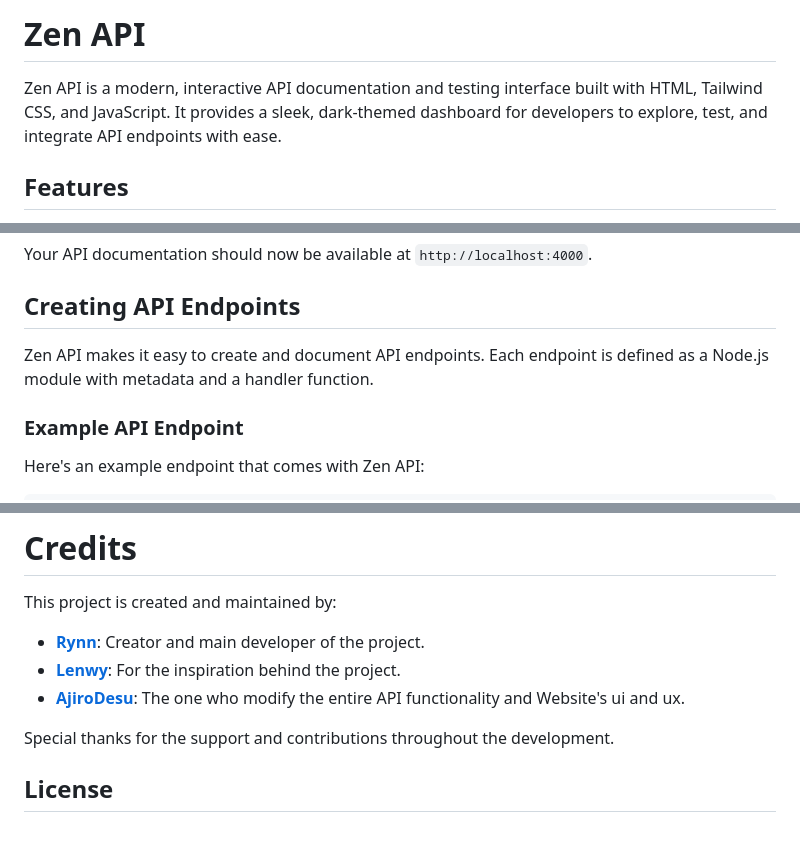
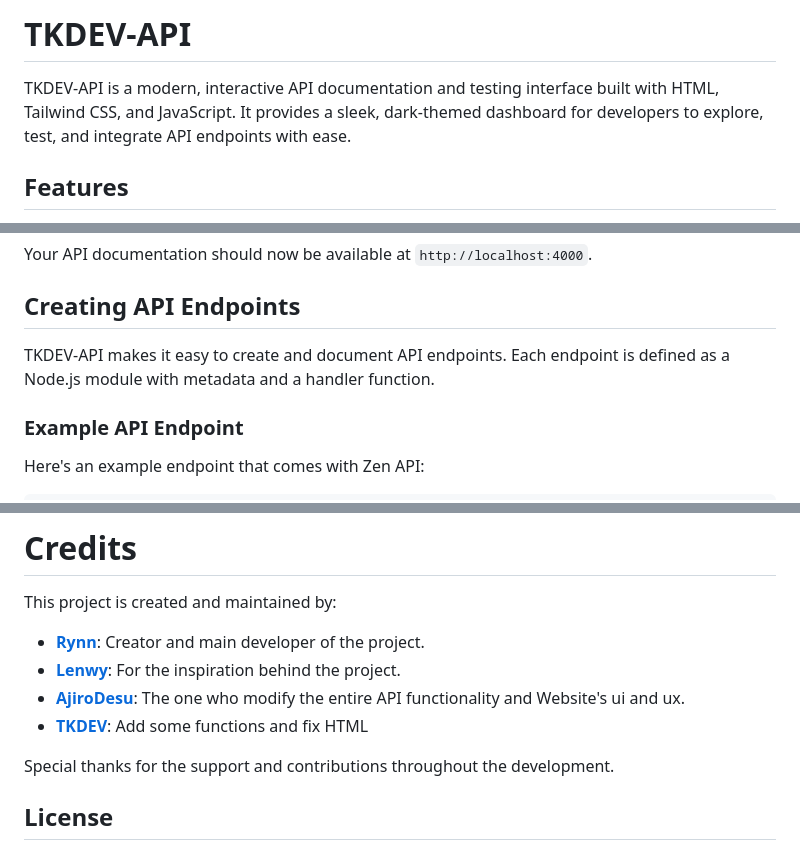
Before and after one commit to tkhanh-dev/REST-API-TKDEV, a Markdown page: README.md, 3 parts joined by grey strips. Drawn GitHub-style.

```diff
--- a/README.md
+++ b/README.md
@@ -1,6 +1,6 @@
-# Zen API
+# TKDEV-API
 
-Zen API is a modern, interactive API documentation and testing interface built with HTML, Tailwind CSS, and JavaScript. It provides a sleek, dark-themed dashboard for developers to explore, test, and integrate API endpoints with ease.
+TKDEV-API is a modern, interactive API documentation and testing interface built with HTML, Tailwind CSS, and JavaScript. It provides a sleek, dark-themed dashboard for developers to explore, test, and integrate API endpoints with ease.
 
 ## Features
 
@@ -56,7 +56,7 @@ Your API documentation should now be available at `http://localhost:4000`.
 
 ## Creating API Endpoints
 
-Zen API makes it easy to create and document API endpoints. Each endpoint is defined as a Node.js module with metadata and a handler function.
+TKDEV-API makes it easy to create and document API endpoints. Each endpoint is defined as a Node.js module with metadata and a handler function.
 
 ### Example API Endpoint
 
@@ -278,6 +278,7 @@ This project is created and maintained by:
 - **[Rynn](https://github.com/rynxzyy)**: Creator and main developer of the project.
 - **[Lenwy](https://github.com/Lenwyy)**: For the inspiration behind the project.
 - **[AjiroDesu](https://github.com/ajirodesu)**: The one who modify the entire API functionality and Website's ui and ux.
+- **[TKDEV](https://github.com/tkhanh-dev)**: Add some functions and fix HTML
 
 Special thanks for the support and contributions throughout the development.
 
```
Also changed, not shown: other parts of README.md (+1 -1 lines).
